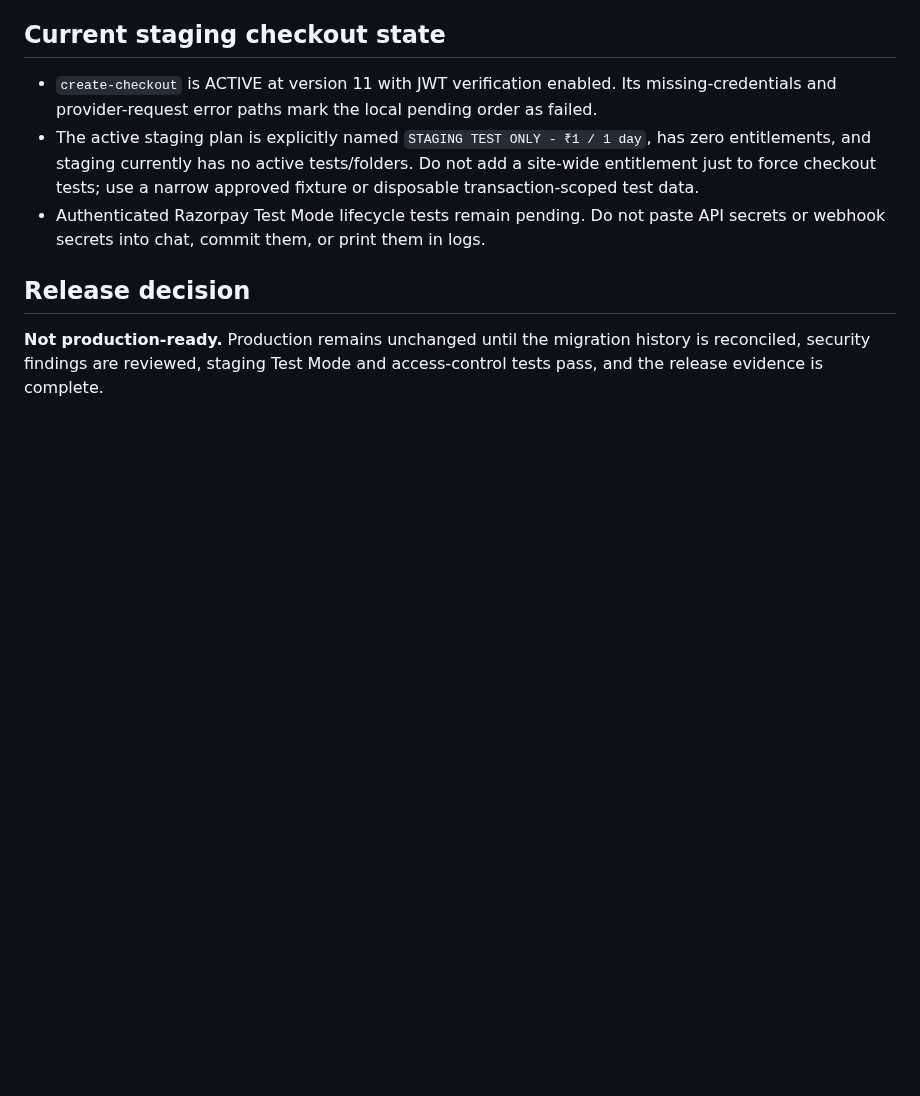
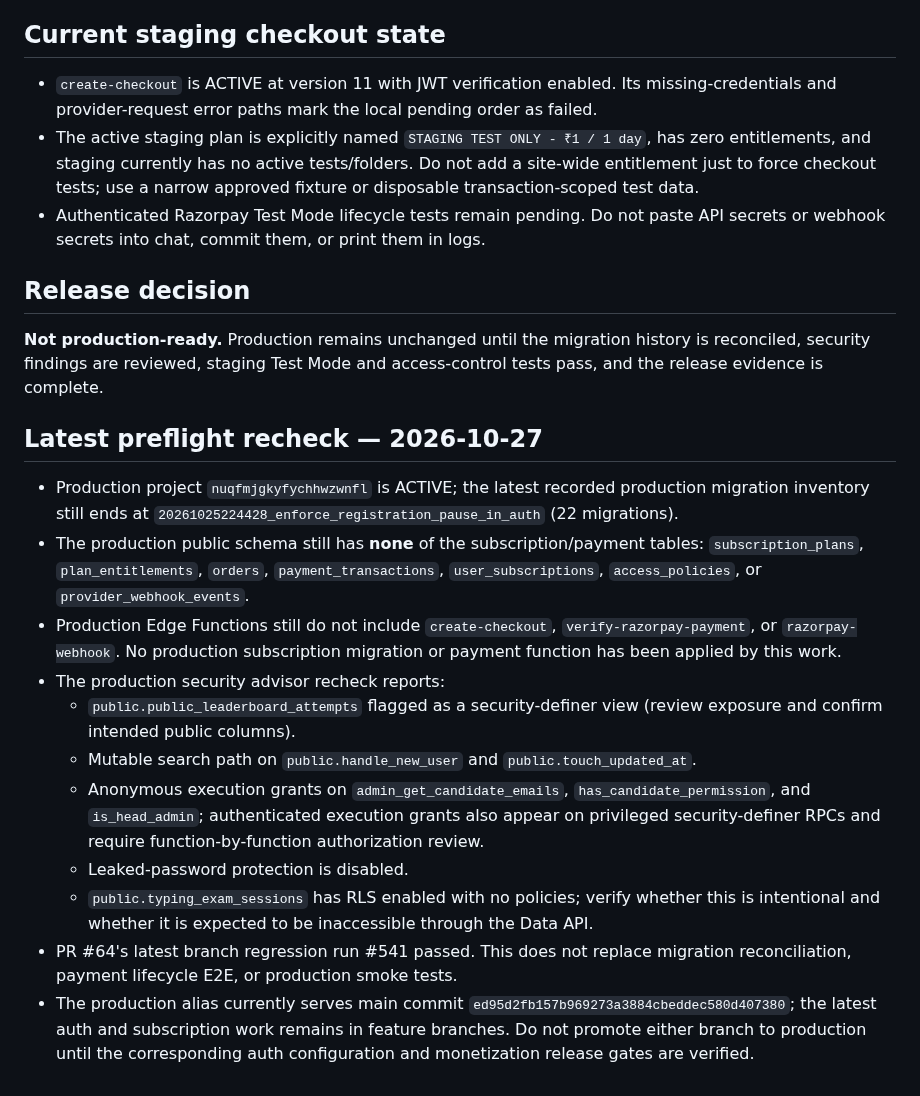
Before and after one commit to mrtabahi/final-1, a Markdown page: docs/release/production-migration-reconciliation.md, the part around the change. Rendered like a GitHub page; blank space fills up the shorter version.

Commit message:
Record latest production monetization preflight findings

```diff
--- a/docs/release/production-migration-reconciliation.md
+++ b/docs/release/production-migration-reconciliation.md
@@ -36,3 +36,17 @@ The version/name differences indicate that some changes were applied with stagin
 ## Release decision
 
 **Not production-ready.** Production remains unchanged until the migration history is reconciled, security findings are reviewed, staging Test Mode and access-control tests pass, and the release evidence is complete.
+
+## Latest preflight recheck — 2026-10-27
+
+- Production project `nuqfmjgkyfychhwzwnfl` is ACTIVE; the latest recorded production migration inventory still ends at `20261025224428_enforce_registration_pause_in_auth` (22 migrations).
+- The production public schema still has **none** of the subscription/payment tables: `subscription_plans`, `plan_entitlements`, `orders`, `payment_transactions`, `user_subscriptions`, `access_policies`, or `provider_webhook_events`.
+- Production Edge Functions still do not include `create-checkout`, `verify-razorpay-payment`, or `razorpay-webhook`. No production subscription migration or payment function has been applied by this work.
+- The production security advisor recheck reports:
+  - `public.public_leaderboard_attempts` flagged as a security-definer view (review exposure and confirm intended public columns).
+  - Mutable search path on `public.handle_new_user` and `public.touch_updated_at`.
+  - Anonymous execution grants on `admin_get_candidate_emails`, `has_candidate_permission`, and `is_head_admin`; authenticated execution grants also appear on privileged security-definer RPCs and require function-by-function authorization review.
+  - Leaked-password protection is disabled.
+  - `public.typing_exam_sessions` has RLS enabled with no policies; verify whether this is intentional and whether it is expected to be inaccessible through the Data API.
+- PR #64's latest branch regression run #541 passed. This does not replace migration reconciliation, payment lifecycle E2E, or production smoke tests.
+- The production alias currently serves main commit `ed95d2fb157b969273a3884cbeddec580d407380`; the latest auth and subscription work remains in feature branches. Do not promote either branch to production until the corresponding auth configuration and monetization release gates are verified.
```
